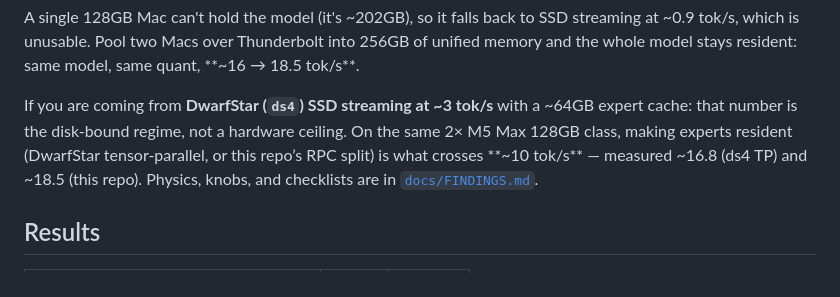
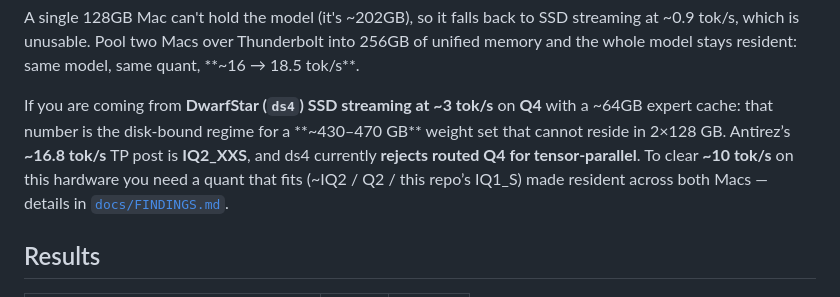
Before and after one commit to xj85770/xav-glm52-2box-local, a Markdown page: README.md, the part around the change. GitHub-like rendering.

```diff
--- a/README.md
+++ b/README.md
@@ -26,10 +26,11 @@ A single 128GB Mac can't hold the model (it's ~202GB), so it falls back to SSD s
 which is unusable. Pool two Macs over Thunderbolt into 256GB of unified memory and the whole model stays
 resident: same model, same quant, **~16 → 18.5 tok/s**.
 
-If you are coming from **DwarfStar (`ds4`) SSD streaming at ~3 tok/s** with a ~64GB expert cache:
-that number is the disk-bound regime, not a hardware ceiling. On the same 2× M5 Max 128GB class,
-making experts resident (DwarfStar tensor-parallel, or this repo’s RPC split) is what crosses
-**~10 tok/s** — measured ~16.8 (ds4 TP) and ~18.5 (this repo). Physics, knobs, and checklists are in
+If you are coming from **DwarfStar (`ds4`) SSD streaming at ~3 tok/s** on **Q4** with a ~64GB
+expert cache: that number is the disk-bound regime for a **~430–470 GB** weight set that cannot
+reside in 2×128 GB. Antirez’s **~16.8 tok/s** TP post is **IQ2_XXS**, and ds4 currently
+**rejects routed Q4 for tensor-parallel**. To clear **~10 tok/s** on this hardware you need a
+quant that fits (~IQ2 / Q2 / this repo’s IQ1_S) made resident across both Macs — details in
 [`docs/FINDINGS.md`](docs/FINDINGS.md).
 
 ## Results
```
Also changed, not shown: docs/FINDINGS.md (+65 -19 lines).
